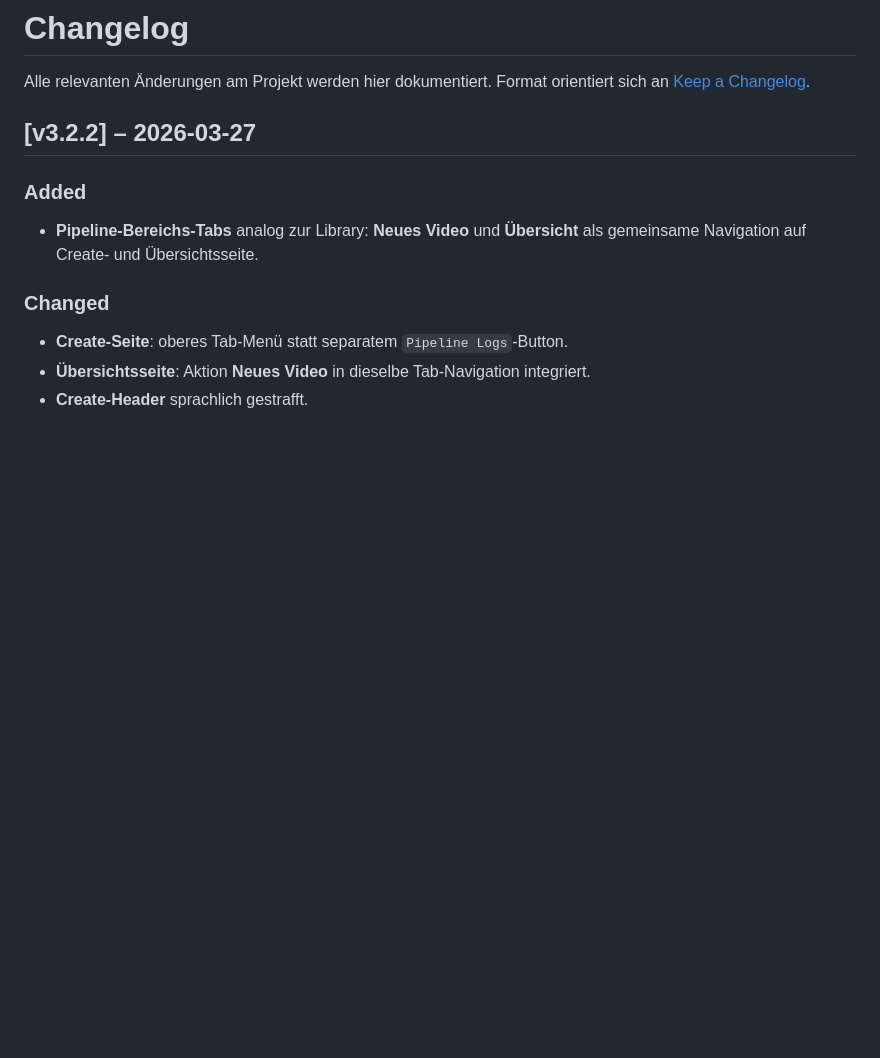
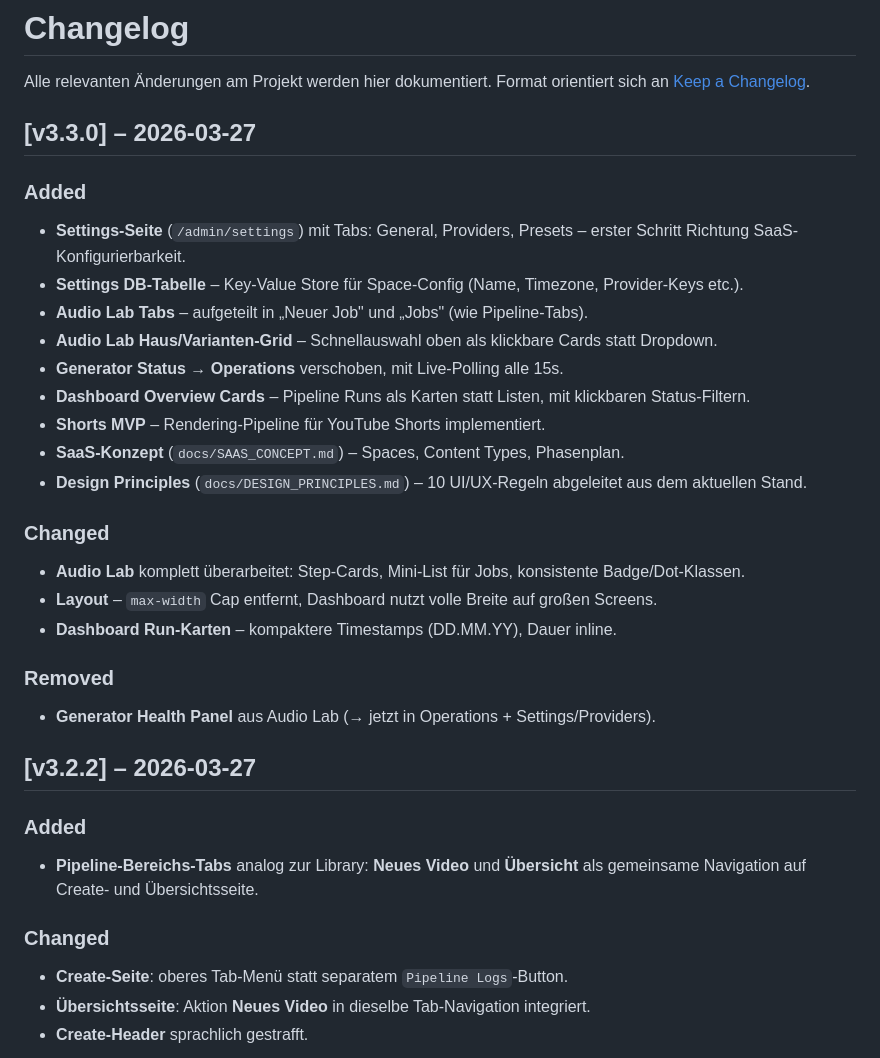
Before and after one commit to pepler1993-dot/WhispersoftheSevenKingdoms, a Markdown page: CHANGELOG.md, the part around the change. Drawn GitHub-style; blank space fills up the shorter version.

Commit message:
docs: CHANGELOG for v3.3.0

```diff
--- a/CHANGELOG.md
+++ b/CHANGELOG.md
@@ -2,6 +2,27 @@
 
 Alle relevanten Änderungen am Projekt werden hier dokumentiert.
 Format orientiert sich an [Keep a Changelog](https://keepachangelog.com/de/1.0.0/).
+
+## [v3.3.0] – 2026-03-27
+
+### Added
+- **Settings-Seite** (`/admin/settings`) mit Tabs: General, Providers, Presets – erster Schritt Richtung SaaS-Konfigurierbarkeit.
+- **Settings DB-Tabelle** – Key-Value Store für Space-Config (Name, Timezone, Provider-Keys etc.).
+- **Audio Lab Tabs** – aufgeteilt in „Neuer Job" und „Jobs" (wie Pipeline-Tabs).
+- **Audio Lab Haus/Varianten-Grid** – Schnellauswahl oben als klickbare Cards statt Dropdown.
+- **Generator Status → Operations** verschoben, mit Live-Polling alle 15s.
+- **Dashboard Overview Cards** – Pipeline Runs als Karten statt Listen, mit klickbaren Status-Filtern.
+- **Shorts MVP** – Rendering-Pipeline für YouTube Shorts implementiert.
+- **SaaS-Konzept** (`docs/SAAS_CONCEPT.md`) – Spaces, Content Types, Phasenplan.
+- **Design Principles** (`docs/DESIGN_PRINCIPLES.md`) – 10 UI/UX-Regeln abgeleitet aus dem aktuellen Stand.
+
+### Changed
+- **Audio Lab** komplett überarbeitet: Step-Cards, Mini-List für Jobs, konsistente Badge/Dot-Klassen.
+- **Layout** – `max-width` Cap entfernt, Dashboard nutzt volle Breite auf großen Screens.
+- **Dashboard Run-Karten** – kompaktere Timestamps (DD.MM.YY), Dauer inline.
+
+### Removed
+- **Generator Health Panel** aus Audio Lab (→ jetzt in Operations + Settings/Providers).
 
 ## [v3.2.2] – 2026-03-27
 
```
